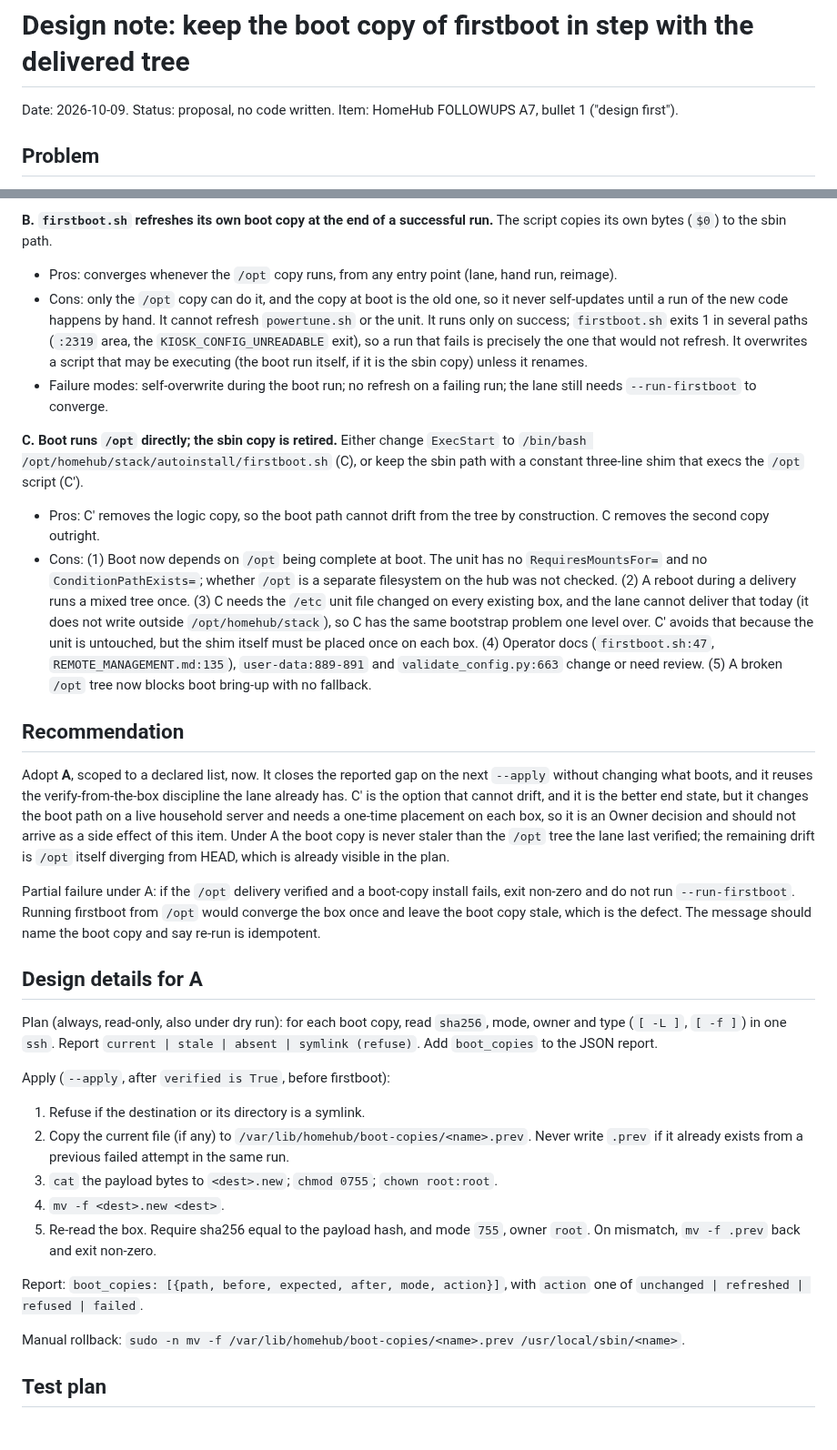
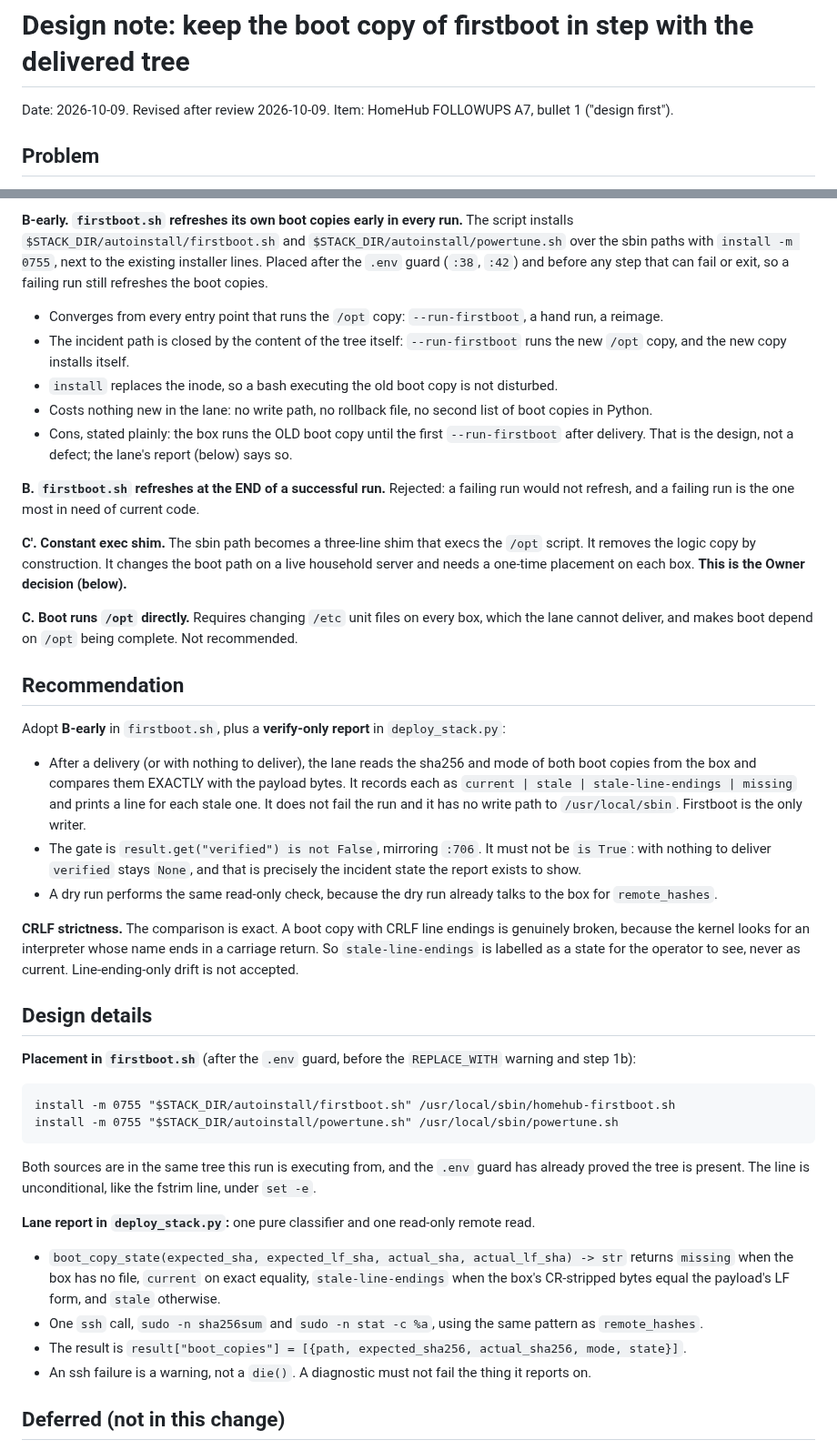
Before and after one commit to diytechy/MiniPC-Deployer, a Markdown page: docs/design/firstboot-boot-copy-refresh-2026-10-09.md, 2 parts joined by grey strips. Shown at 91% size. Drawn GitHub-style.

````diff
--- a/docs/design/firstboot-boot-copy-refresh-2026-10-09.md
+++ b/docs/design/firstboot-boot-copy-refresh-2026-10-09.md
@@ -1,6 +1,6 @@
 # Design note: keep the boot copy of firstboot in step with the delivered tree
 
-Date: 2026-10-09. Status: proposal, no code written. Item: HomeHub FOLLOWUPS A7, bullet 1 ("design first").
+Date: 2026-10-09. Revised after review 2026-10-09. Item: HomeHub FOLLOWUPS A7, bullet 1 ("design first").
 
 ## Problem
 
@@ -61,33 +43,42 @@ So `firstboot.sh` is not the only orphan. `powertune.sh` has the identical shape
 
-**B. `firstboot.sh` refreshes its own boot copy at the end of a successful run.** The script copies its own bytes (`$0`) to the sbin path.
-- Pros: converges whenever the `/opt` copy runs, from any entry point (lane, hand run, reimage).
-- Cons: only the `/opt` copy can do it, and the copy at boot is the old one, so it never self-updates until a run of the new code happens by hand. It cannot refresh `powertune.sh` or the unit. It runs only on success; `firstboot.sh` exits 1 in several paths (`:2319` area, the `KIOSK_CONFIG_UNREADABLE` exit), so a run that fails is precisely the one that would not refresh. It overwrites a script that may be executing (the boot run itself, if it is the sbin copy) unless it renames.
-- Failure modes: self-overwrite during the boot run; no refresh on a failing run; the lane still needs `--run-firstboot` to converge.
+**B-early. `firstboot.sh` refreshes its own boot copies early in every run.** The script installs `$STACK_DIR/autoinstall/firstboot.sh` and `$STACK_DIR/autoinstall/powertune.sh` over the sbin paths with `install -m 0755`, next to the existing installer lines. Placed after the `.env` guard (`:38`, `:42`) and before any step that can fail or exit, so a failing run still refreshes the boot copies.
+- Converges from every entry point that runs the `/opt` copy: `--run-firstboot`, a hand run, a reimage.
+- The incident path is closed by the content of the tree itself: `--run-firstboot` runs the new `/opt` copy, and the new copy installs itself.
+- `install` replaces the inode, so a bash executing the old boot copy is not disturbed.
+- Costs nothing new in the lane: no write path, no rollback file, no second list of boot copies in Python.
+- Cons, stated plainly: the box runs the OLD boot copy until the first `--run-firstboot` after delivery. That is the design, not a defect; the lane's report (below) says so.
 
-**C. Boot runs `/opt` directly; the sbin copy is retired.** Either change `ExecStart` to `/bin/bash /opt/homehub/stack/autoinstall/firstboot.sh` (C), or keep the sbin path with a constant three-line shim that execs the `/opt` script (C').
-- Pros: C' removes the logic copy, so the boot path cannot drift from the tree by construction. C removes the second copy outright.
-- Cons: (1) Boot now depends on `/opt` being complete at boot. The unit has no `RequiresMountsFor=` and no `ConditionPathExists=`; whether `/opt` is a separate filesystem on the hub was not checked. (2) A reboot during a delivery runs a mixed tree once. (3) C needs the `/etc` unit file changed on every existing box, and the lane cannot deliver that today (it does not write outside `/opt/homehub/stack`), so C has the same bootstrap problem one level over. C' avoids that because the unit is untouched, but the shim itself must be placed once on each box. (4) Operator docs (`firstboot.sh:47`, `REMOTE_MANAGEMENT.md:135`), `user-data:889-891` and `validate_config.py:663` change or need review. (5) A broken `/opt` tree now blocks boot bring-up with no fallback.
+**B. `firstboot.sh` refreshes at the END of a successful run.** Rejected: a failing run would not refresh, and a failing run is the one most in need of current code.
+
+**C'. Constant exec shim.** The sbin path becomes a three-line shim that execs the `/opt` script. It removes the logic copy by construction. It changes the boot path on a live household server and needs a one-time placement on each box. **This is the Owner decision (below).**
+
+**C. Boot runs `/opt` directly.** Requires changing `/etc` unit files on every box, which the lane cannot deliver, and makes boot depend on `/opt` being complete. Not recommended.
 
 ## Recommendation
 
-Adopt **A**, scoped to a declared list, now. It closes the reported gap on the next `--apply` without changing what boots, and it reuses the verify-from-the-box discipline the lane already has. C' is the option that cannot drift, and it is the better end state, but it changes the boot path on a live household server and needs a one-time placement on each box, so it is an Owner decision and should not arrive as a side effect of this item. Under A the boot copy is never staler than the `/opt` tree the lane last verified; the remaining drift is `/opt` itself diverging from HEAD, which is already visible in the plan.
+Adopt **B-early** in `firstboot.sh`, plus a **verify-only report** in `deploy_stack.py`:
+- After a delivery (or with nothing to deliver), the lane reads the sha256 and mode of both boot copies from the box and compares them EXACTLY with the payload bytes. It records each as `current | stale | stale-line-endings | missing` and prints a line for each stale one. It does not fail the run and it has no write path to `/usr/local/sbin`. Firstboot is the only writer.
+- The gate is `result.get("verified") is not False`, mirroring `:706`. It must not be `is True`: with nothing to deliver `verified` stays `None`, and that is precisely the incident state the report exists to show.
+- A dry run performs the same read-only check, because the dry run already talks to the box for `remote_hashes`.
 
-Partial failure under A: if the `/opt` delivery verified and a boot-copy install fails, exit non-zero and do not run `--run-firstboot`. Running firstboot from `/opt` would converge the box once and leave the boot copy stale, which is the defect. The message should name the boot copy and say re-run is idempotent.
+**CRLF strictness.** The comparison is exact. A boot copy with CRLF line endings is genuinely broken, because the kernel looks for an interpreter whose name ends in a carriage return. So `stale-line-endings` is labelled as a state for the operator to see, never as current. Line-ending-only drift is not accepted.
 
-## Design details for A
+## Design details
 
-Plan (always, read-only, also under dry run): for each boot copy, read `sha256`, mode, owner and type (`[ -L ]`, `[ -f ]`) in one `ssh`. Report `current | stale | absent | symlink (refuse)`. Add `boot_copies` to the JSON report.
+**Placement in `firstboot.sh`** (after the `.env` guard, before the `REPLACE_WITH` warning and step 1b):
 
-Apply (`--apply`, after `verified is True`, before firstboot):
-1. Refuse if the destination or its directory is a symlink.
-2. Copy the current file (if any) to `/var/lib/homehub/boot-copies/<name>.prev`. Never write `.prev` if it already exists from a previous failed attempt in the same run.
-3. `cat` the payload bytes to `<dest>.new`; `chmod 0755`; `chown root:root`.
-4. `mv -f <dest>.new <dest>`.
-5. Re-read the box. Require sha256 equal to the payload hash, and mode `755`, owner `root`. On mismatch, `mv -f .prev` back and exit non-zero.
+```
+install -m 0755 "$STACK_DIR/autoinstall/firstboot.sh" /usr/local/sbin/homehub-firstboot.sh
+install -m 0755 "$STACK_DIR/autoinstall/powertune.sh" /usr/local/sbin/powertune.sh
+```
 
-Report: `boot_copies: [{path, before, expected, after, mode, action}]`, with `action` one of `unchanged | refreshed | refused | failed`.
+Both sources are in the same tree this run is executing from, and the `.env` guard has already proved the tree is present. The line is unconditional, like the fstrim line, under `set -e`.
 
-Manual rollback: `sudo -n mv -f /var/lib/homehub/boot-copies/<name>.prev /usr/local/sbin/<name>`.
+**Lane report in `deploy_stack.py`:** one pure classifier and one read-only remote read.
+- `boot_copy_state(expected_sha, expected_lf_sha, actual_sha, actual_lf_sha) -> str` returns `missing` when the box has no file, `current` on exact equality, `stale-line-endings` when the box's CR-stripped bytes equal the payload's LF form, and `stale` otherwise.
+- One `ssh` call, `sudo -n sha256sum` and `sudo -n stat -c %a`, using the same pattern as `remote_hashes`.
+- The result is `result["boot_copies"] = [{path, expected_sha256, actual_sha256, mode, state}]`.
+- An ssh failure is a warning, not a `die()`. A diagnostic must not fail the thing it reports on.
 
-## Test plan
+## Deferred (not in this change)
 
````
Also changed, not shown: other parts of docs/design/firstboot-boot-copy-refresh-2026-10-09.md (+22 -58 lines).
